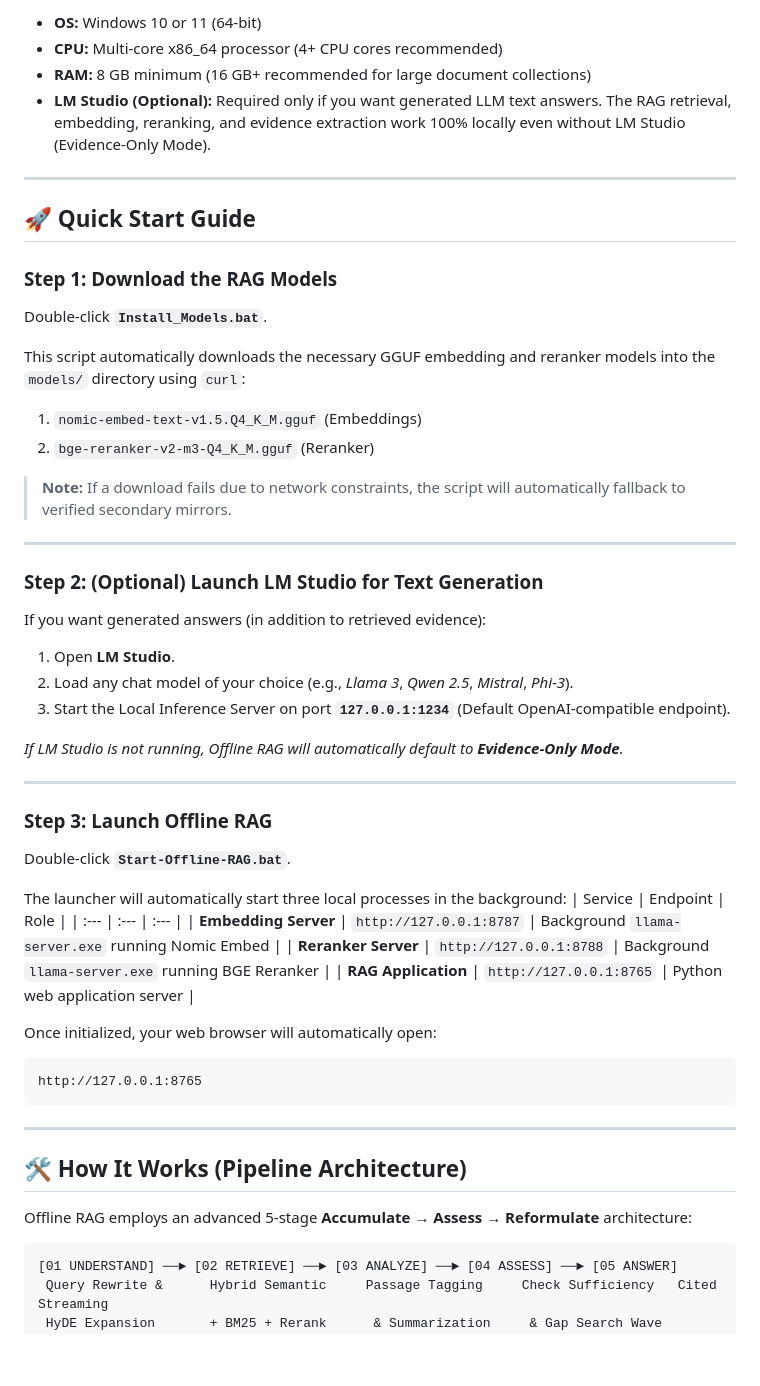
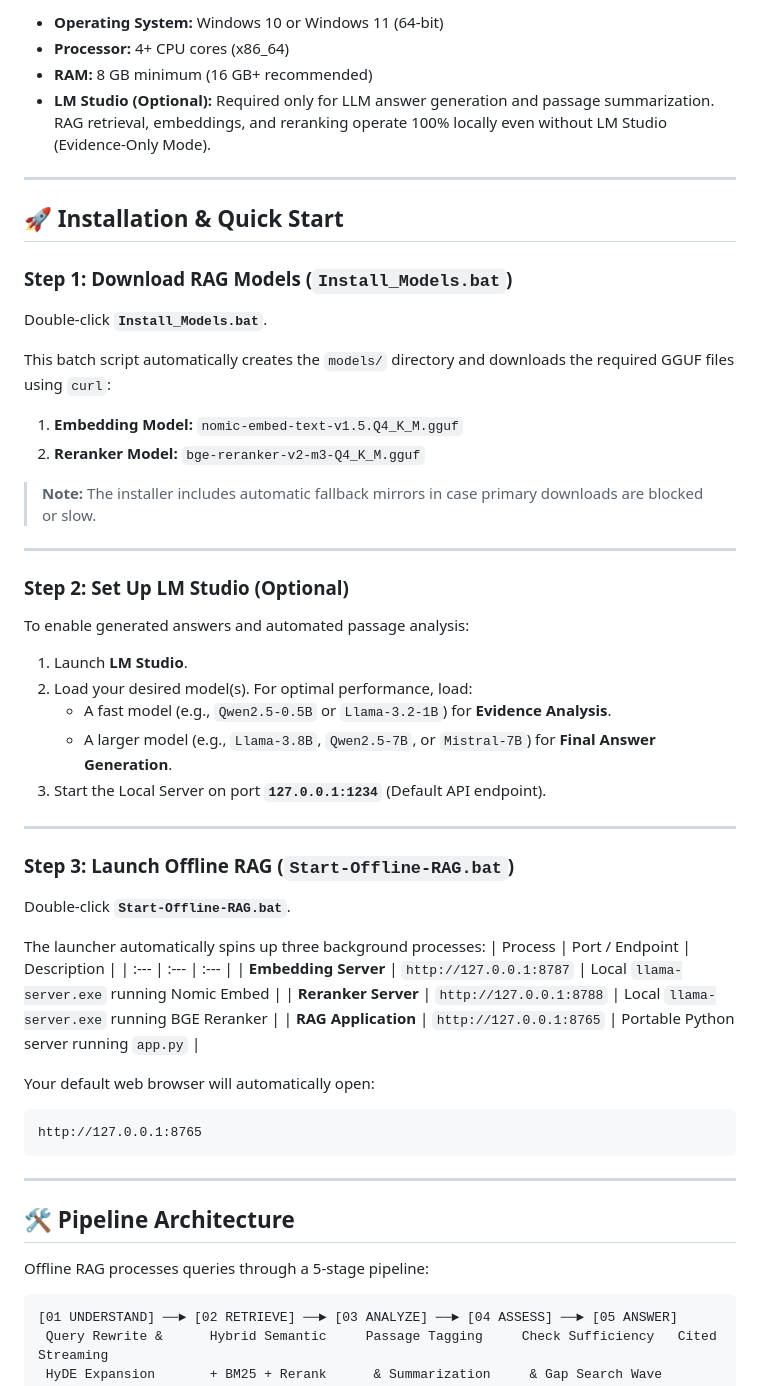
Before and after one commit to Jackfood2/pyRAG, a Markdown page: Readme.md, the part around one of its changes. GitHub-like rendering; blank space fills up the shorter version.

````diff
--- a/Readme.md
+++ b/Readme.md
@@ -49,54 +70,54 @@ OfflineRAG/
 
-- **OS:** Windows 10 or 11 (64-bit)
-- **CPU:** Multi-core x86_64 processor (4+ CPU cores recommended)
-- **RAM:** 8 GB minimum (16 GB+ recommended for large document collections)
-- **LM Studio (Optional):** Required only if you want generated LLM text answers. The RAG retrieval, embedding, reranking, and evidence extraction work 100% locally even without LM Studio (Evidence-Only Mode).
+- **Operating System:** Windows 10 or Windows 11 (64-bit)
+- **Processor:** 4+ CPU cores (x86_64)
+- **RAM:** 8 GB minimum (16 GB+ recommended)
+- **LM Studio (Optional):** Required only for LLM answer generation and passage summarization. RAG retrieval, embeddings, and reranking operate 100% locally even without LM Studio (Evidence-Only Mode).
 
 ---
 
-## 🚀 Quick Start Guide
+## 🚀 Installation & Quick Start
 
-### Step 1: Download the RAG Models
+### Step 1: Download RAG Models (`Install_Models.bat`)
 Double-click **`Install_Models.bat`**.
 
-This script automatically downloads the necessary GGUF embedding and reranker models into the `models/` directory using `curl`:
-1. `nomic-embed-text-v1.5.Q4_K_M.gguf` (Embeddings)
-2. `bge-reranker-v2-m3-Q4_K_M.gguf` (Reranker)
+This batch script automatically creates the `models/` directory and downloads the required GGUF files using `curl`:
+1. **Embedding Model:** `nomic-embed-text-v1.5.Q4_K_M.gguf`
+2. **Reranker Model:** `bge-reranker-v2-m3-Q4_K_M.gguf`
 
-> **Note:** If a download fails due to network constraints, the script will automatically fallback to verified secondary mirrors.
+> **Note:** The installer includes automatic fallback mirrors in case primary downloads are blocked or slow.
 
 ---
 
-### Step 2: (Optional) Launch LM Studio for Text Generation
-If you want generated answers (in addition to retrieved evidence):
-1. Open **LM Studio**.
-2. Load any chat model of your choice (e.g., *Llama 3*, *Qwen 2.5*, *Mistral*, *Phi-3*).
-3. Start the Local Inference Server on port **`127.0.0.1:1234`** (Default OpenAI-compatible endpoint).
-
-*If LM Studio is not running, Offline RAG will automatically default to **Evidence-Only Mode**.*
+### Step 2: Set Up LM Studio (Optional)
+To enable generated answers and automated passage analysis:
+1. Launch **LM Studio**.
+2. Load your desired model(s). For optimal performance, load:
+   - A fast model (e.g., `Qwen2.5-0.5B` or `Llama-3.2-1B`) for **Evidence Analysis**.
+   - A larger model (e.g., `Llama-3.8B`, `Qwen2.5-7B`, or `Mistral-7B`) for **Final Answer Generation**.
+3. Start the Local Server on port **`127.0.0.1:1234`** (Default API endpoint).
 
 ---
 
-### Step 3: Launch Offline RAG
+### Step 3: Launch Offline RAG (`Start-Offline-RAG.bat`)
 Double-click **`Start-Offline-RAG.bat`**.
 
-The launcher will automatically start three local processes in the background:
-| Service | Endpoint | Role |
+The launcher automatically spins up three background processes:
+| Process | Port / Endpoint | Description |
 | :--- | :--- | :--- |
-| **Embedding Server** | `http://127.0.0.1:8787` | Background `llama-server.exe` running Nomic Embed |
-| **Reranker Server** | `http://127.0.0.1:8788` | Background `llama-server.exe` running BGE Reranker |
-| **RAG Application** | `http://127.0.0.1:8765` | Python web application server |
+| **Embedding Server** | `http://127.0.0.1:8787` | Local `llama-server.exe` running Nomic Embed |
+| **Reranker Server** | `http://127.0.0.1:8788` | Local `llama-server.exe` running BGE Reranker |
+| **RAG Application** | `http://127.0.0.1:8765` | Portable Python server running `app.py` |
 
-Once initialized, your web browser will automatically open:
+Your default web browser will automatically open:
 ```text
 http://127.0.0.1:8765
 ```
 
 ---
 
-## 🛠️ How It Works (Pipeline Architecture)
+## 🛠️ Pipeline Architecture
 
-Offline RAG employs an advanced 5-stage **Accumulate → Assess → Reformulate** architecture:
+Offline RAG processes queries through a 5-stage pipeline:
 
 ```
 [01 UNDERSTAND] ──► [02 RETRIEVE] ──► [03 ANALYZE] ──► [04 ASSESS] ──► [05 ANSWER]
````
Also changed, not shown: other parts of Readme.md (+66 -64 lines).
